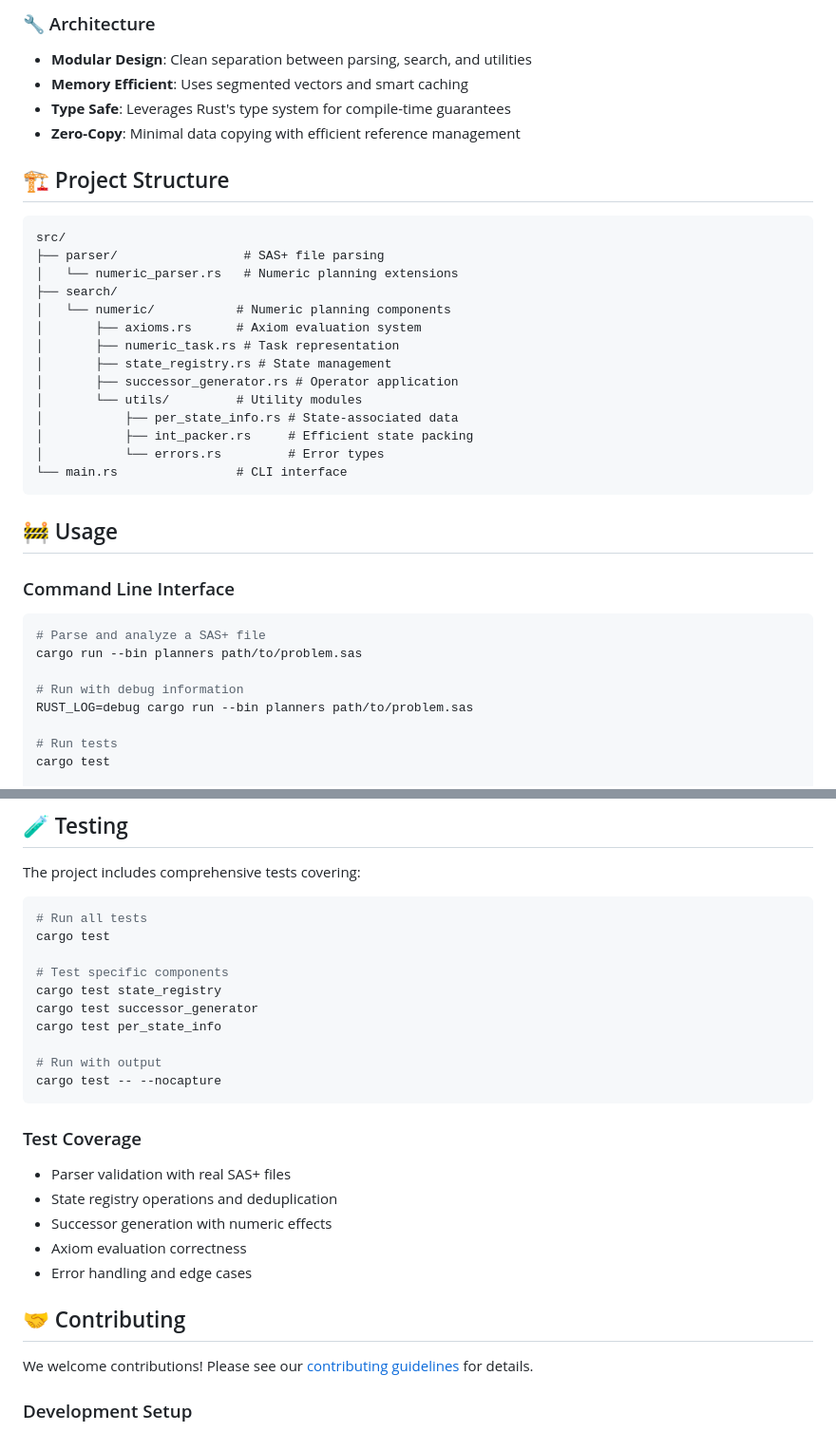
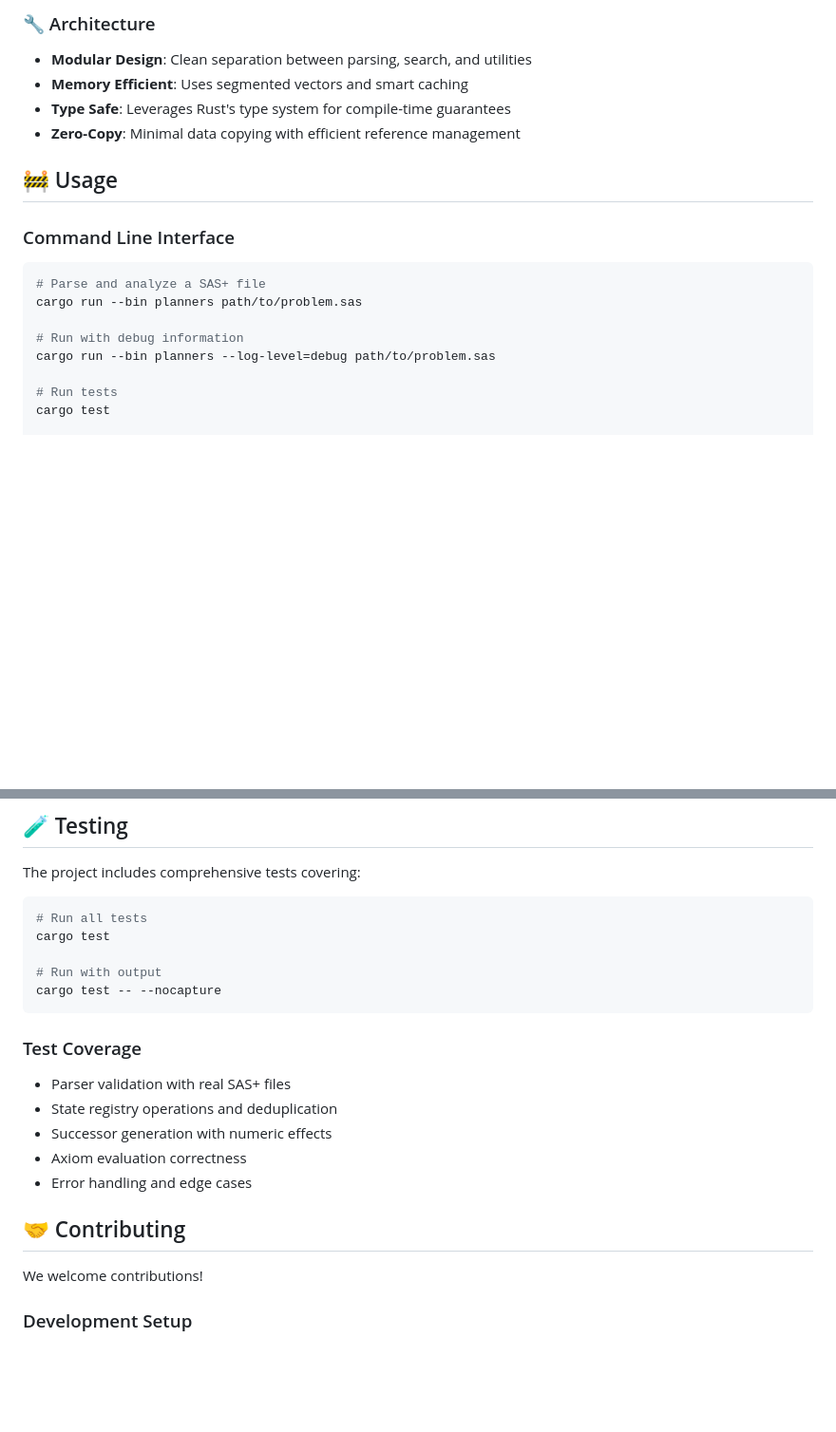
Before and after one commit to mrlab-ai/PlanForge, a Markdown page: README.md, 2 parts joined by grey strips. Shown at 95% size. Drawn GitHub-style; blank space fills up the shorter version.

Commit message:
fix(docs): update README, removing false statements

````diff
--- a/README.md
+++ b/README.md
@@ -54,25 +54,6 @@ A high-performance automated planning library written in Rust, designed as a mod
 - **Type Safe**: Leverages Rust's type system for compile-time guarantees
 - **Zero-Copy**: Minimal data copying with efficient reference management
 
-## 🏗️ Project Structure
-
-```
-src/
-├── parser/                 # SAS+ file parsing
-│   └── numeric_parser.rs   # Numeric planning extensions
-├── search/
-│   └── numeric/           # Numeric planning components
-│       ├── axioms.rs      # Axiom evaluation system
-│       ├── numeric_task.rs # Task representation
-│       ├── state_registry.rs # State management
-│       ├── successor_generator.rs # Operator application
-│       └── utils/         # Utility modules
-│           ├── per_state_info.rs # State-associated data
-│           ├── int_packer.rs     # Efficient state packing
-│           └── errors.rs         # Error types
-└── main.rs                # CLI interface
-```
-
 ## 🚧 Usage
 
 ### Command Line Interface
@@ -82,7 +63,7 @@ src/
 cargo run --bin planners path/to/problem.sas
 
 # Run with debug information
-RUST_LOG=debug cargo run --bin planners path/to/problem.sas
+cargo run --bin planners --log-level=debug path/to/problem.sas
 
 # Run tests
 cargo test
@@ -179,11 +160,6 @@ The project includes comprehensive tests covering:
 # Run all tests
 cargo test
 
-# Test specific components
-cargo test state_registry
-cargo test successor_generator
-cargo test per_state_info
-
 # Run with output
 cargo test -- --nocapture
 ```
@@ -198,7 +174,8 @@ cargo test -- --nocapture
 
 ## 🤝 Contributing
 
-We welcome contributions! Please see our [contributing guidelines](CONTRIBUTING.md) for details.
+We welcome contributions!
+<!-- Please see our [contributing guidelines](CONTRIBUTING.md) for details. -->
 
 ### Development Setup
 
````
Also changed, not shown: other parts of README.md (+2 -2 lines).
